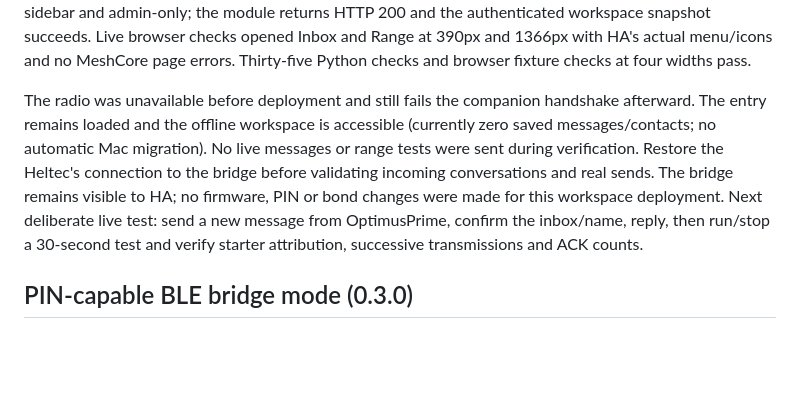
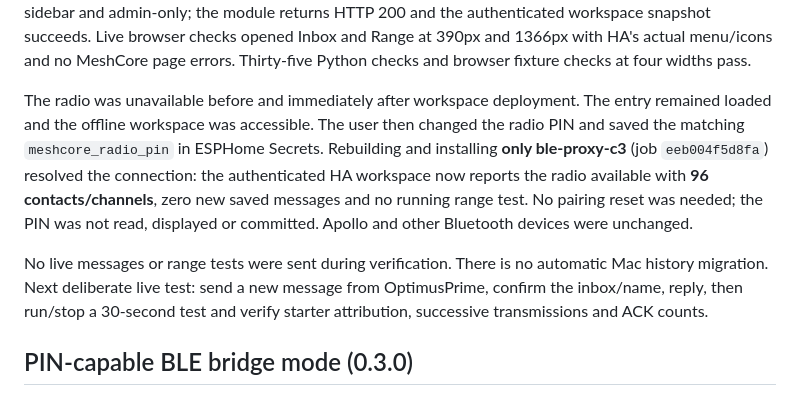
Before and after one commit to chatwithllm/meshcore-sender, a Markdown page: homeassistant.md, the part around the change. Rendered like a GitHub page; blank space fills up the shorter version.

Commit message:
Document radio reconnection after saved PIN firmware update

```diff
--- a/homeassistant.md
+++ b/homeassistant.md
@@ -50,13 +50,17 @@ workspace snapshot succeeds. Live browser checks opened Inbox and Range at
 390px and 1366px with HA's actual menu/icons and no MeshCore page errors.
 Thirty-five Python checks and browser fixture checks at four widths pass.
 
-The radio was unavailable before deployment and still fails the companion
-handshake afterward. The entry remains loaded and the offline workspace is
-accessible (currently zero saved messages/contacts; no automatic Mac migration).
-No live messages or range tests were sent during verification. Restore the Heltec's
-connection to the bridge before validating incoming conversations and real sends.
-The bridge remains visible to HA; no firmware, PIN or bond changes were made for
-this workspace deployment. Next deliberate live test: send a new message from
+The radio was unavailable before and immediately after workspace deployment.
+The entry remained loaded and the offline workspace was accessible. The user then
+changed the radio PIN and saved the matching `meshcore_radio_pin` in ESPHome
+Secrets. Rebuilding and installing **only ble-proxy-c3** (job `eeb004f5d8fa`)
+resolved the connection: the authenticated HA workspace now reports the radio
+available with **96 contacts/channels**, zero new saved messages and no running
+range test. No pairing reset was needed; the PIN was not read, displayed or
+committed. Apollo and other Bluetooth devices were unchanged.
+
+No live messages or range tests were sent during verification. There is no
+automatic Mac history migration. Next deliberate live test: send a new message from
 OptimusPrime, confirm the inbox/name, reply, then run/stop a 30-second test and
 verify starter attribution, successive transmissions and ACK counts.
 
```
Also changed, not shown: HANDOFF_PROMPT.md (+8 -7 lines).
